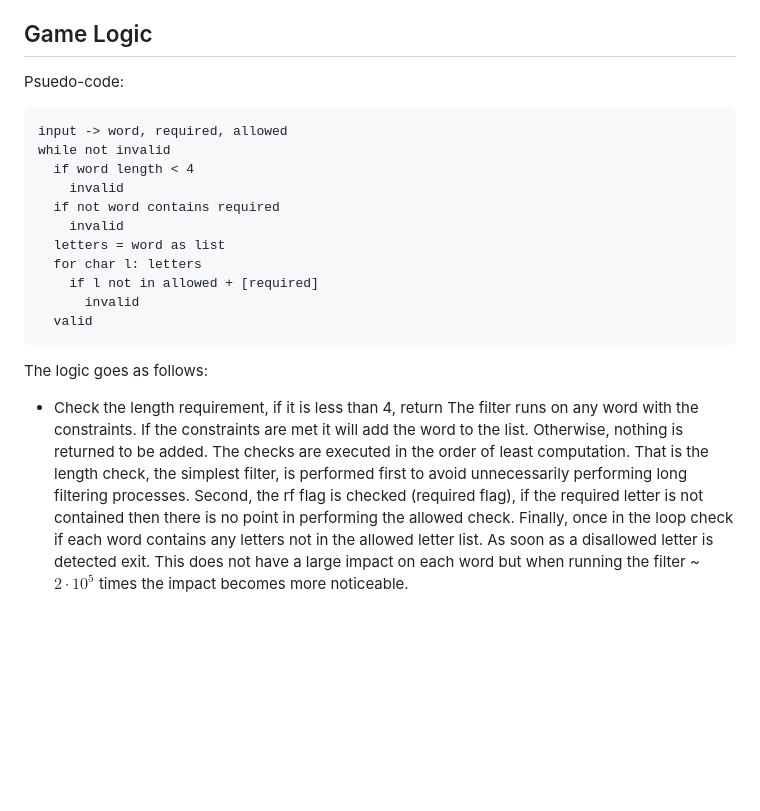
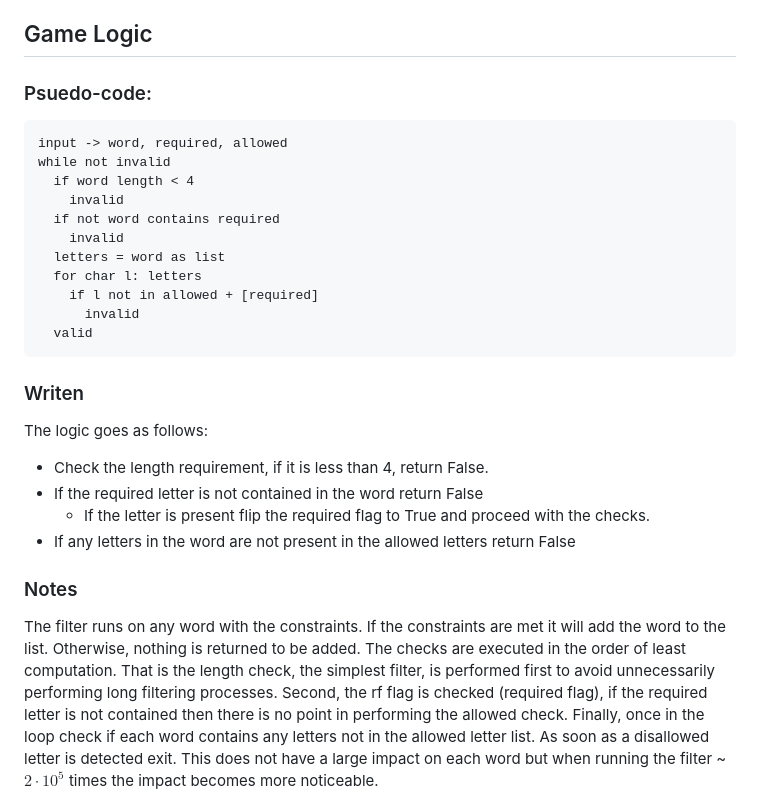
Before and after one commit to daus-s/spelling-bee, a Markdown page: README.md, the part around the change. GitHub-like rendering; blank space fills up the shorter version.

````diff
--- a/README.md
+++ b/README.md
@@ -5,7 +5,7 @@ Happy birthday Anna! Don't use this unless you're really stuck :)
 This repository contains the code used to solve the 'Spelling Bee' game from [NYT games](https://www.nytimes.com/games/). It is built using a simple filter function on two lists of words, valid English words and a list provided by Apple on MacOS. The valid English list is referred to as `dict` and was generated by pinging [dictionaryapi.dev](https://dictionaryapi.dev/). An installer, app package, and all system requirements are provided.
 
 ## Game Logic
-Psuedo-code:
+### Psuedo-code:
 ```
 input -> word, required, allowed
 while not invalid
@@ -19,8 +19,13 @@ while not invalid
       invalid
   valid
 ```
+### Writen
 The logic goes as follows:
-- Check the length requirement, if it is less than 4, return
+- Check the length requirement, if it is less than 4, return False.
+- If the required letter is not contained in the word return False
+  - If the letter is present flip the required flag to True and proceed with the checks.
+- If any letters in the word are not present in the allowed letters return False
+### Notes
 The filter runs on any word with the constraints. If the constraints are met it will add the word to the list. Otherwise, nothing is returned to be added. The checks are executed in the order of least computation. That is the length check, the simplest filter, is performed first to avoid unnecessarily performing long filtering processes. Second, the rf flag is checked (required flag), if the required letter is not contained then there is no point in performing the allowed check. Finally, once in the loop check if each word contains any letters not in the allowed letter list. As soon as a disallowed letter is detected exit. This does not have a large impact on each word but when running the filter ~$2\cdot10^{5}$ times the impact becomes more noticeable.
 ## Instructions
 - Download [`spelling-bee.zip`](https://github.com/daus-s/spelling-bee/raw/main/spelling-bee.zip)
````
